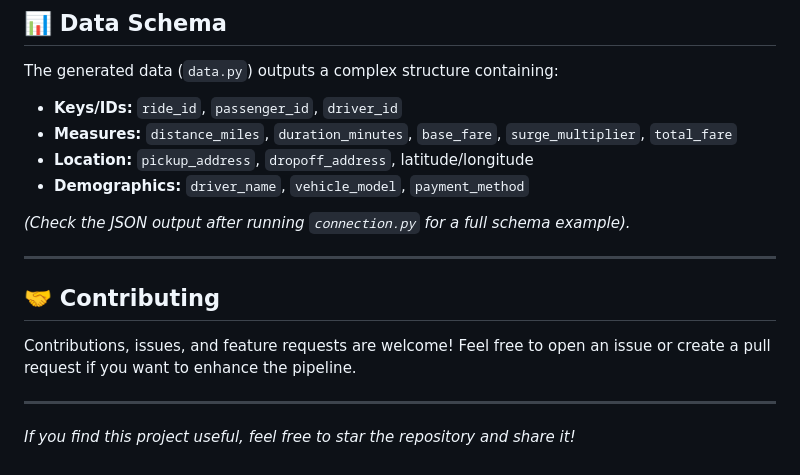
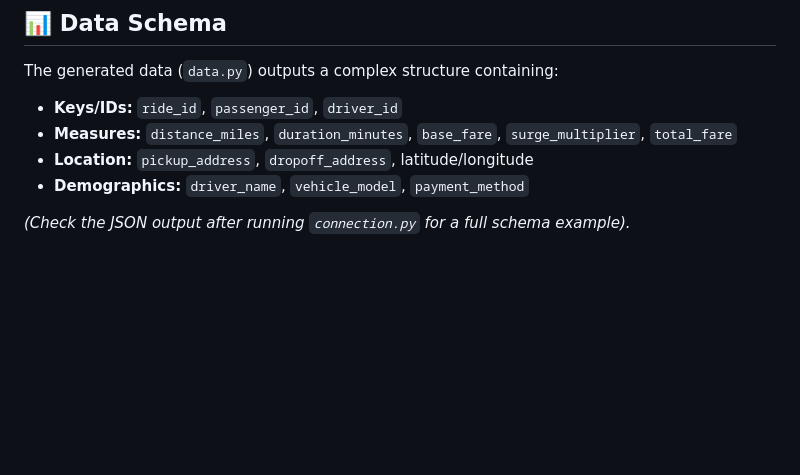
Before and after one commit to yatharthdaksh27/Uber_data_engineering_project, a Markdown page: README.md, the part around the change. Drawn GitHub-style; blank space fills up the shorter version.

Commit message:
Update README to remove contributing section

```diff
--- a/README.md
+++ b/README.md
@@ -113,11 +113,3 @@ The generated data (`data.py`) outputs a complex structure containing:
 - **Demographics:** `driver_name`, `vehicle_model`, `payment_method`
 
 *(Check the JSON output after running `connection.py` for a full schema example).*
-
----
-
-## 🤝 Contributing
-Contributions, issues, and feature requests are welcome! Feel free to open an issue or create a pull request if you want to enhance the pipeline.
-
----
-*If you find this project useful, feel free to star the repository and share it!*
```
